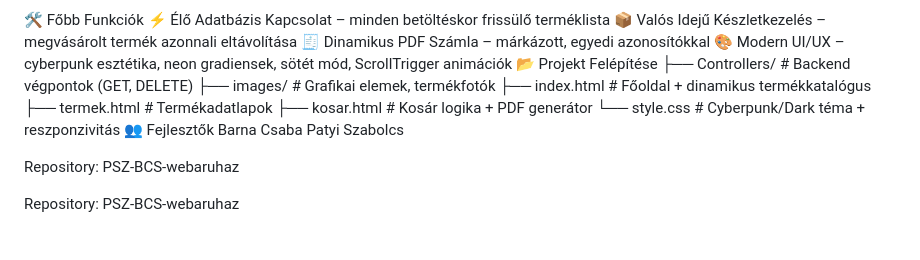
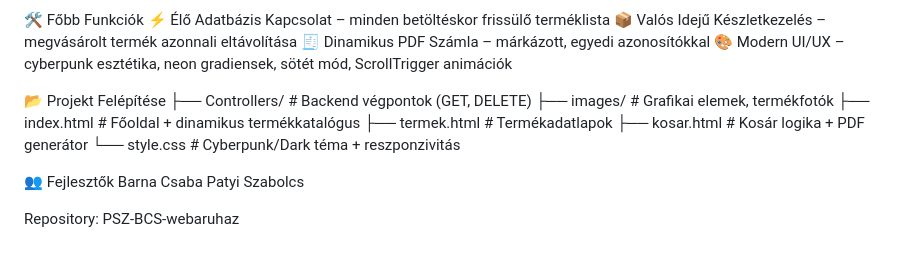
Before and after one commit to Patyiszabi/PSZ-BCS-webaruhaz, a Markdown page: README.md, the part around the change. Rendered like a GitHub page.

Commit message:
Fix formatting and update developer names in README

```diff
--- a/README.md
+++ b/README.md
@@ -56,6 +56,8 @@ MySQL Connector
 📦 Valós Idejű Készletkezelés – megvásárolt termék azonnali eltávolítása
 🧾 Dinamikus PDF Számla – márkázott, egyedi azonosítókkal
 🎨 Modern UI/UX – cyberpunk esztétika, neon gradiensek, sötét mód, ScrollTrigger animációk
+
+
 📂 Projekt Felépítése
 ├── Controllers/        # Backend végpontok (GET, DELETE)
 ├── images/             # Grafikai elemek, termékfotók
@@ -63,10 +65,11 @@ MySQL Connector
 ├── termek.html         # Termékadatlapok
 ├── kosar.html          # Kosár logika + PDF generátor
 └── style.css           # Cyberpunk/Dark téma + reszponzivitás
+
+
 👥 Fejlesztők
 Barna Csaba
 Patyi Szabolcs
 
-Repository: PSZ-BCS-webaruhaz
 
 Repository: PSZ-BCS-webaruhaz
```
